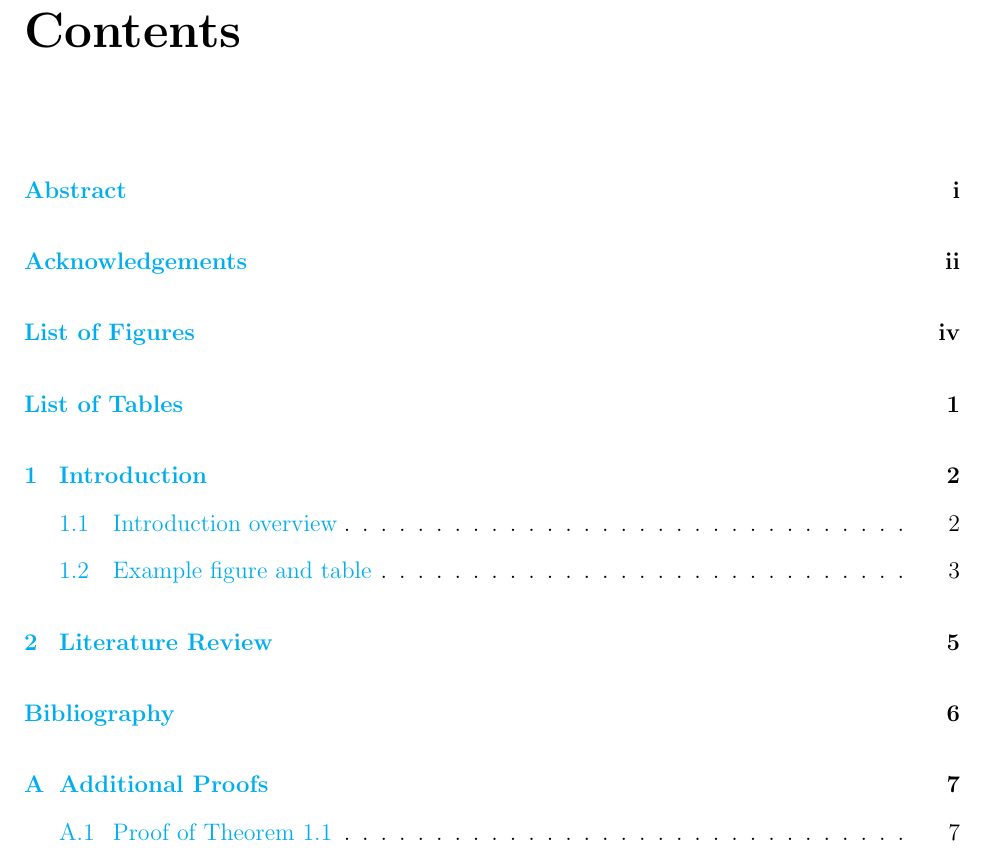
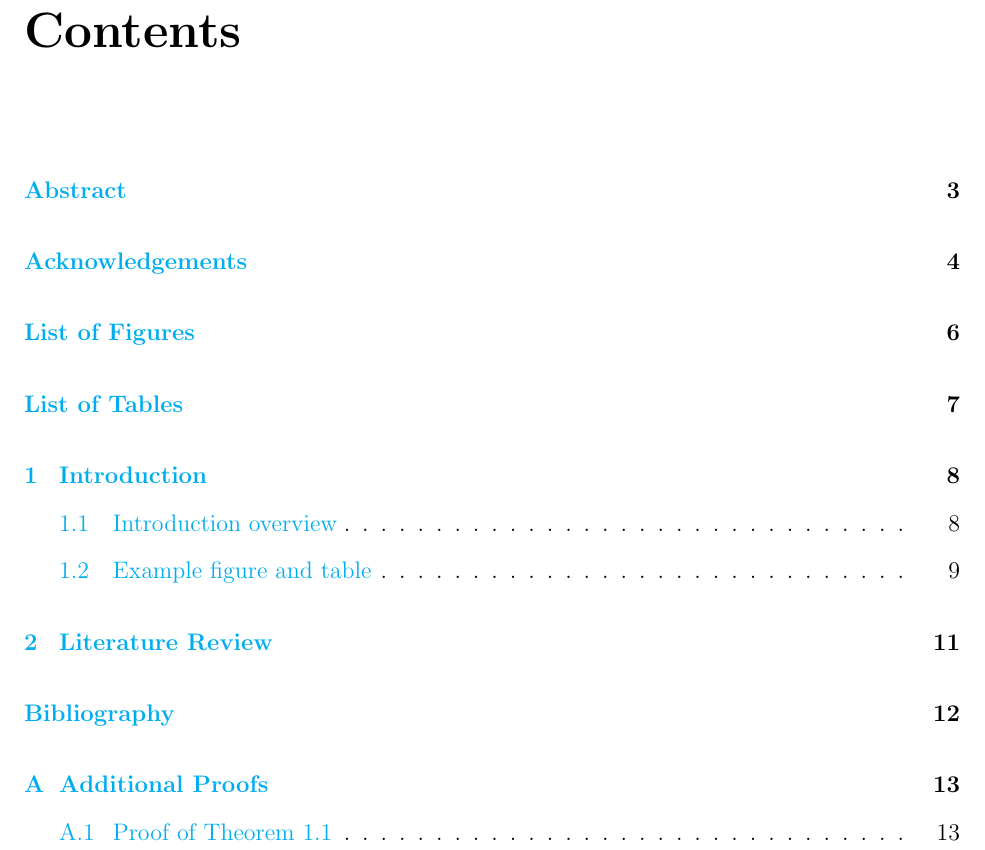
Before and after one commit to Irina526/Thesis, a LaTeX thesis ({{cookiecutter.project_slug}}/{{cookiecutter.file_name}}.tex): part of page 6 of 14, cut so that both start at the same text. Compiled offline with pdfLaTeX.

Commit message:
fixed page numbering

```diff
--- a/{{cookiecutter.project_slug}}/{{cookiecutter.file_name}}.tex
+++ b/{{cookiecutter.project_slug}}/{{cookiecutter.file_name}}.tex
@@ -37,8 +37,8 @@
     \pagenumbering{gobble} % No page numbers for title and copyright
 }
 \newcommand{\mainmatter}{
-    \pagenumbering{roman}
-    \setcounter{page}{1} % Abstract starts at page i
+    \pagenumbering{arabic}
+    \setcounter{page}{3} % Abstract starts at page 3
 }
 
 \input{./definitions.tex}
```
Also changed, not shown: {{cookiecutter.project_slug}}/{{cookiecutter.file_name}}.tex (4 more changed lines).
